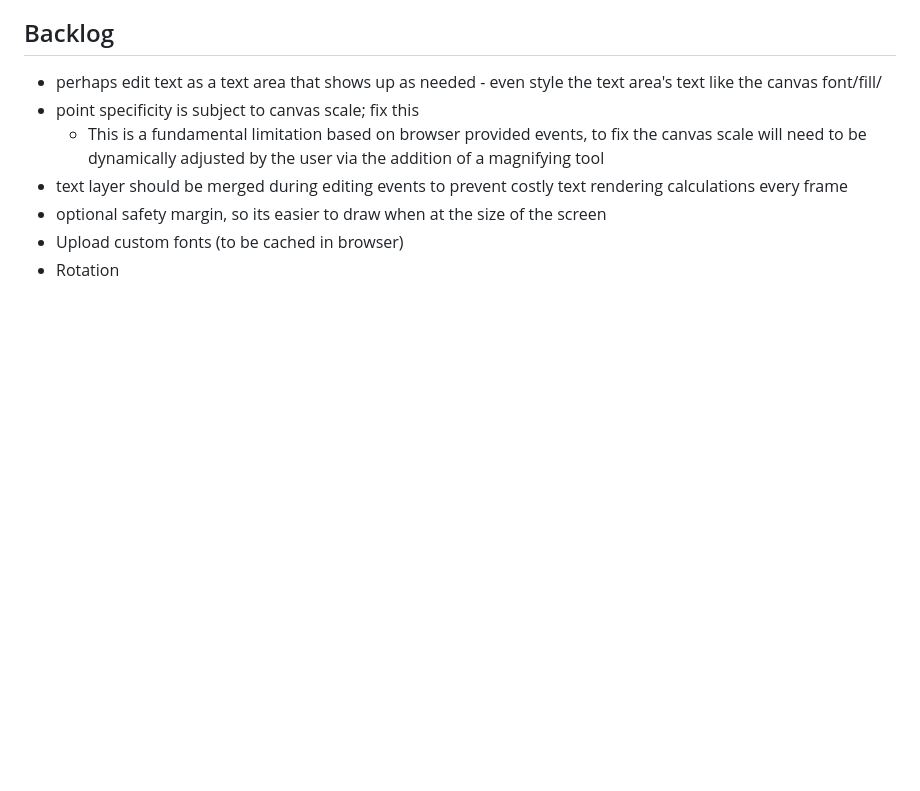
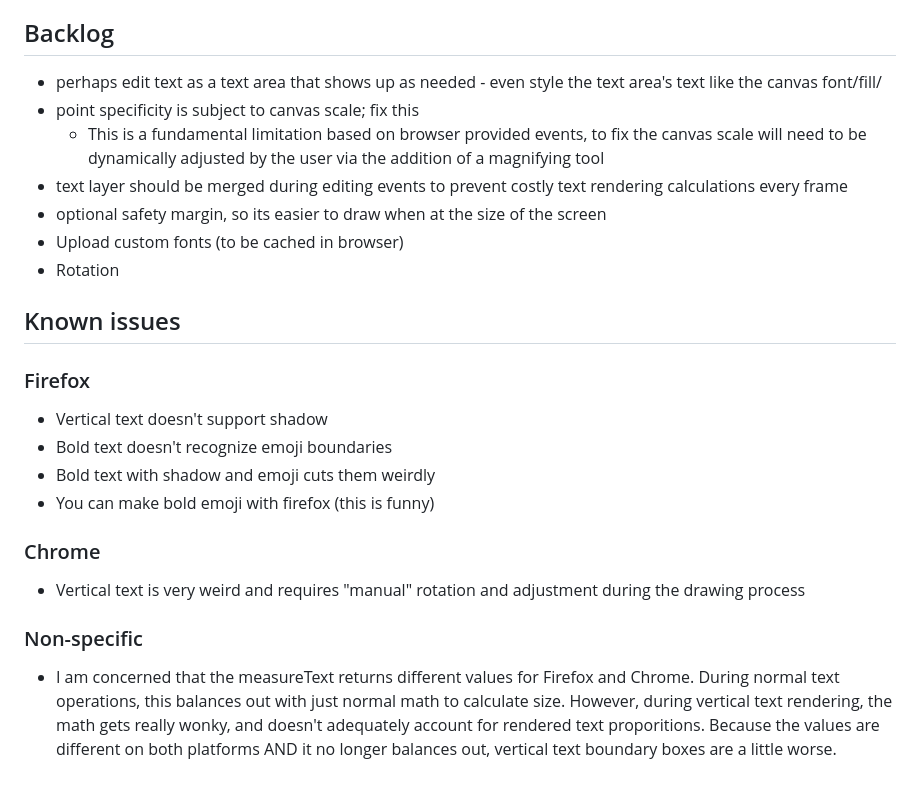
Before and after one commit to gaycodegal/Textinorator-5000, a Markdown page: README.md, the part around the change. Rendered like a GitHub page; blank space fills up the shorter version.

Commit message:
add known issues

```diff
--- a/README.md
+++ b/README.md
@@ -63,3 +63,26 @@ than something browsers force.
 - optional safety margin, so its easier to draw when at the size of the screen
 - Upload custom fonts (to be cached in browser)
 - Rotation
+
+
+## Known issues
+
+### Firefox
+- Vertical text doesn't support shadow
+- Bold text doesn't recognize emoji boundaries
+- Bold text with shadow and emoji cuts them weirdly
+- You can make bold emoji with firefox (this is funny)
+
+### Chrome
+- Vertical text is very weird and requires "manual" rotation
+	and adjustment during the drawing process
+
+### Non-specific
+- I am concerned that the measureText returns different values
+	for Firefox and Chrome. During normal text operations,
+	this balances out with just normal math to calculate size.
+	However, during vertical text rendering, the math gets really
+	wonky, and doesn't adequately account for rendered text
+	proporitions. Because the values are different on both
+	platforms AND it no longer balances out, vertical
+	text boundary boxes are a little worse.
```
